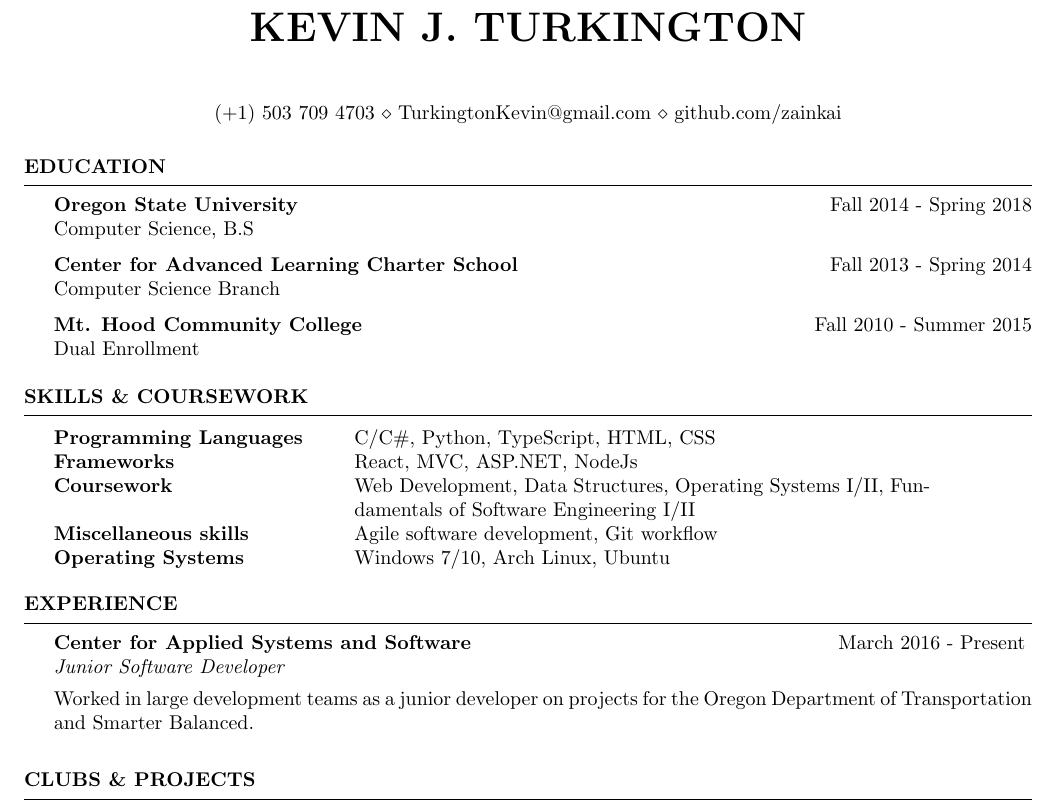
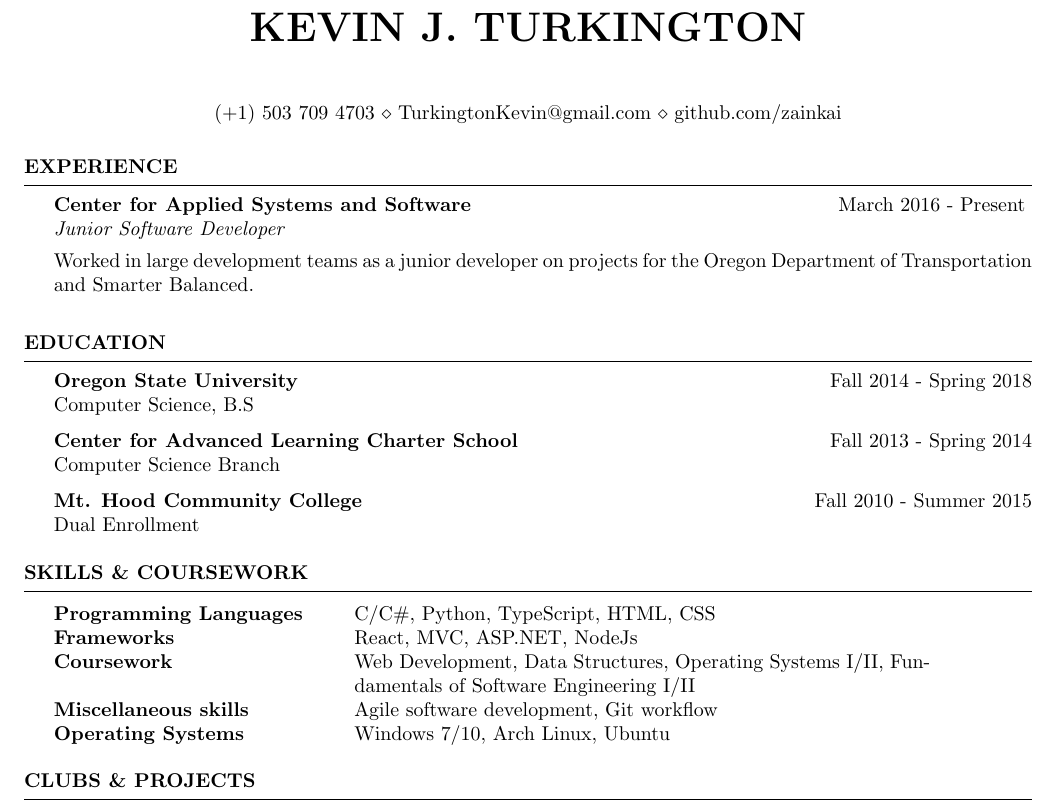
Before and after one commit to zainkai/Resume, a LaTeX CV (KevinTurkington.tex): part of the page, cut so that both start at the same text. Compiled offline with pdfLaTeX.

Commit message:
small refactor to layout

```diff
--- a/KevinTurkington.tex
+++ b/KevinTurkington.tex
@@ -35,6 +35,18 @@
 \address{(+1)~503~709~4703 \\ TurkingtonKevin@gmail.com \\ github.com/zainkai} % Your phone number and email
 
 \begin{document}
+
+%----------------------------------------------------------------------------------------
+%	WORK EXPERIENCE SECTION
+%----------------------------------------------------------------------------------------
+
+\begin{rSection}{Experience}
+
+  \begin{rSubsection}{Center for Applied Systems and Software}{March 2016 - Present}{Junior Software Developer}{}
+  \item Worked in large development teams as a junior developer on projects for the Oregon  Department of Transportation and Smarter Balanced.
+  \end{rSubsection}
+
+\end{rSection}
 
 %----------------------------------------------------------------------------------------
 %	EDUCATION SECTION
@@ -75,18 +87,6 @@
 \end{rSection}
 
 %----------------------------------------------------------------------------------------
-%	WORK EXPERIENCE SECTION
-%----------------------------------------------------------------------------------------
-
-\begin{rSection}{Experience}
-
-  \begin{rSubsection}{Center for Applied Systems and Software}{March 2016 - Present}{Junior Software Developer}{}
-  \item Worked in large development teams as a junior developer on projects for the Oregon  Department of Transportation and Smarter Balanced.
-  \end{rSubsection}
-
-\end{rSection}
-
-%----------------------------------------------------------------------------------------
 %	Clubs and Projects SECTION
 %----------------------------------------------------------------------------------------
 
```
Also changed, not shown: KevinTurkington.pdf.
